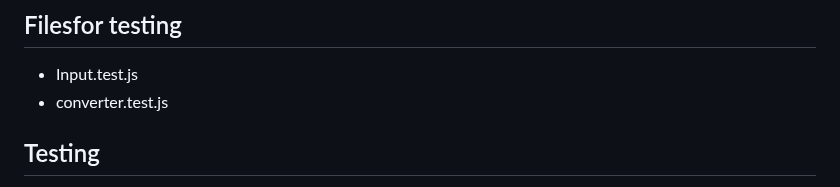
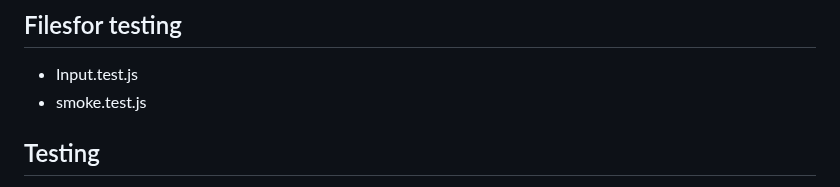
Before and after one commit to PatrickM320/Length-Converter-, a Markdown page: README.md, the part around the change. Rendered like a GitHub page.

```diff
--- a/README.md
+++ b/README.md
@@ -124,7 +124,7 @@ Input=10m
 
 ## Filesfor testing
 * Input.test.js
-* converter.test.js
+* smoke.test.js
 
 
 ## Testing
```
